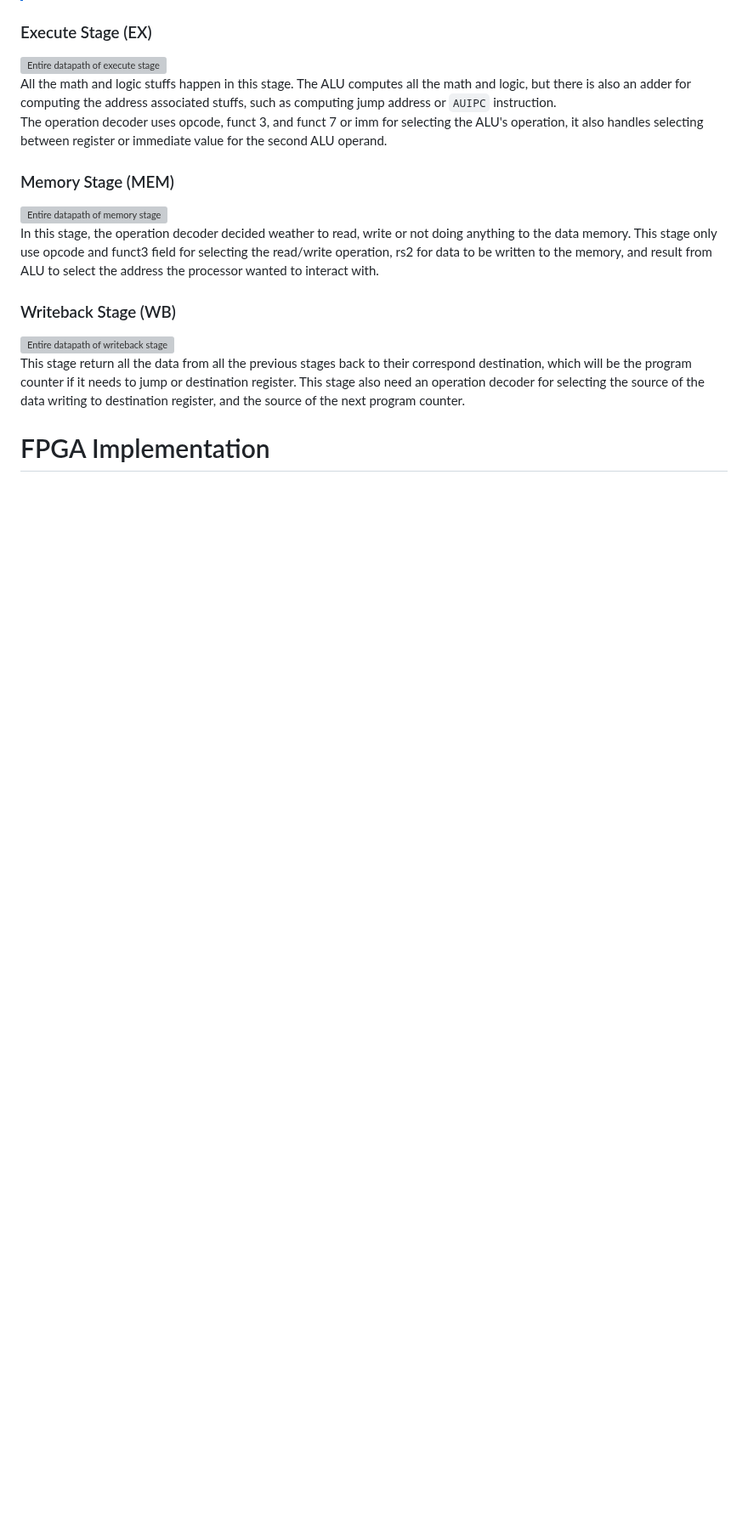
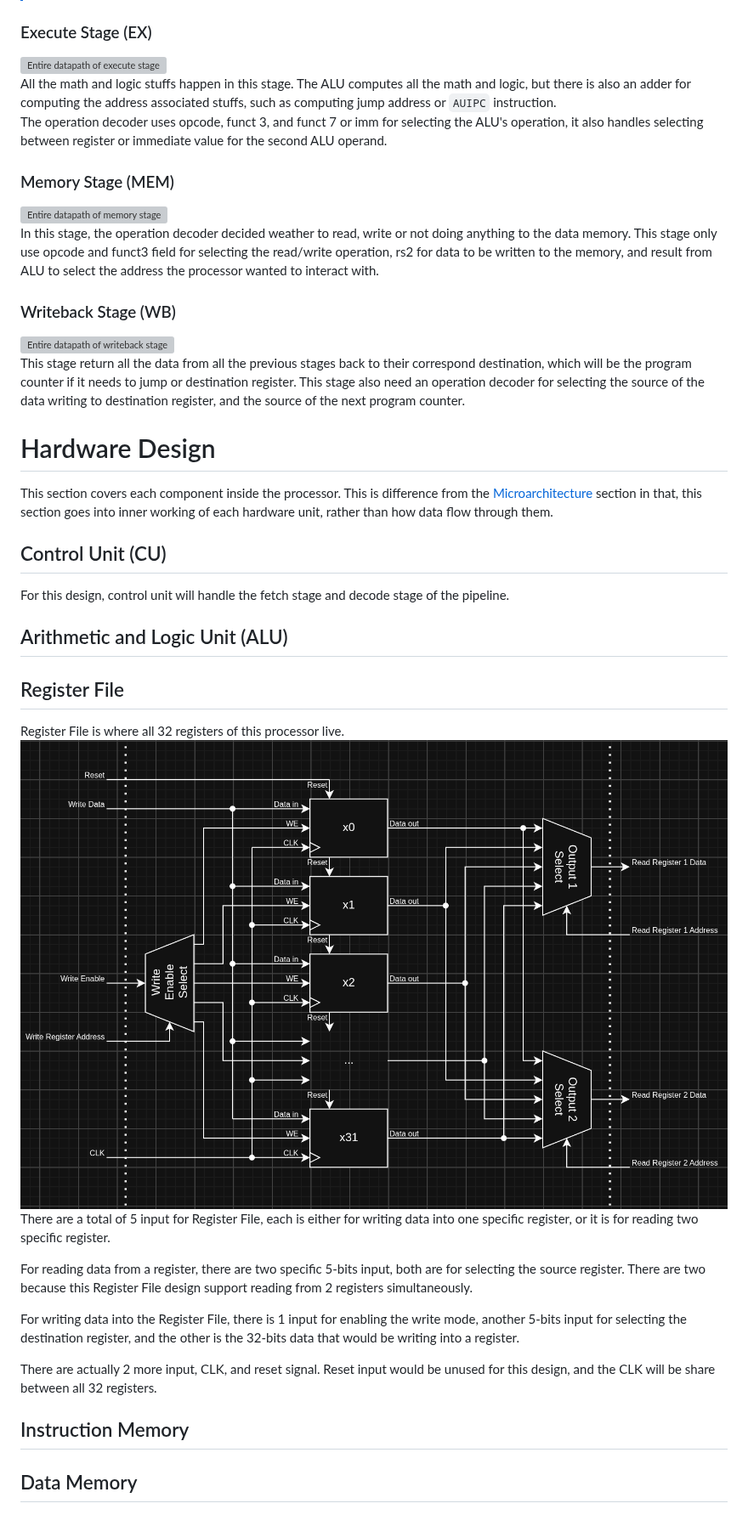
Before and after one commit to WachirawichN/C0-CPU, a Markdown page: docs/README.md, the part around the change. Shown at 85% size. GitHub-like rendering; pictures changed too: docs/imgs/hardware_design/register_file.png (added); blank space fills up the shorter version; grey boxes are pictures that could not be loaded.

Commit message:
Finished designing the Register File.

```diff
--- a/docs/README.md
+++ b/docs/README.md
@@ -450,4 +450,20 @@ That cycle is called instruction pipeline. In C0, the instruction pipeline follo
 ## Load-Store Unit
 ### Operation Decoder -->
 
-# FPGA Implementation
+# Hardware Design
+This section covers each component inside the processor. This is difference from the [Microarchitecture](#microarchitecture) section in that, this section goes into inner working of each hardware unit, rather than how data flow through them.
+## Control Unit (CU)
+For this design, control unit will handle the fetch stage and decode stage of the pipeline.
+## Arithmetic and Logic Unit (ALU)
+## Register File
+Register File is where all 32 registers of this processor live.<br>
+![Register File Diagram](./imgs/hardware_design/register_file.png)
+There are a total of 5 input for Register File, each is either for writing data into one specific register, or it is for reading two specific register.<br>
+
+For reading data from a register, there are two specific 5-bits input, both are for selecting the source register. There are two because this Register File design support reading from 2 registers simultaneously.<br>
+
+For writing data into the Register File, there is 1 input for enabling the write mode, another 5-bits input for selecting the destination register, and the other is the 32-bits data that would be writing into a register.<br>
+
+There are actually 2 more input, CLK, and reset signal. Reset input would be unused for this design, and the CLK will be share between all 32 registers.<br>
+## Instruction Memory
+## Data Memory
```
Also changed, not shown: 1 other file.
